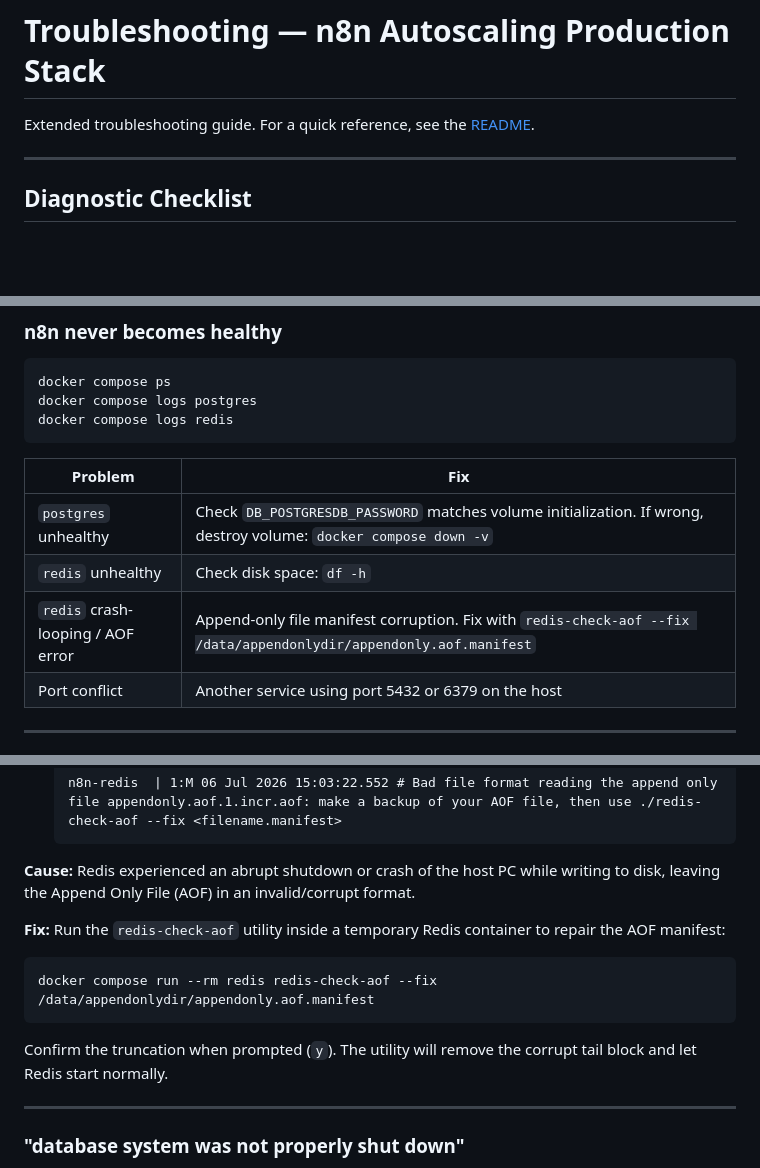
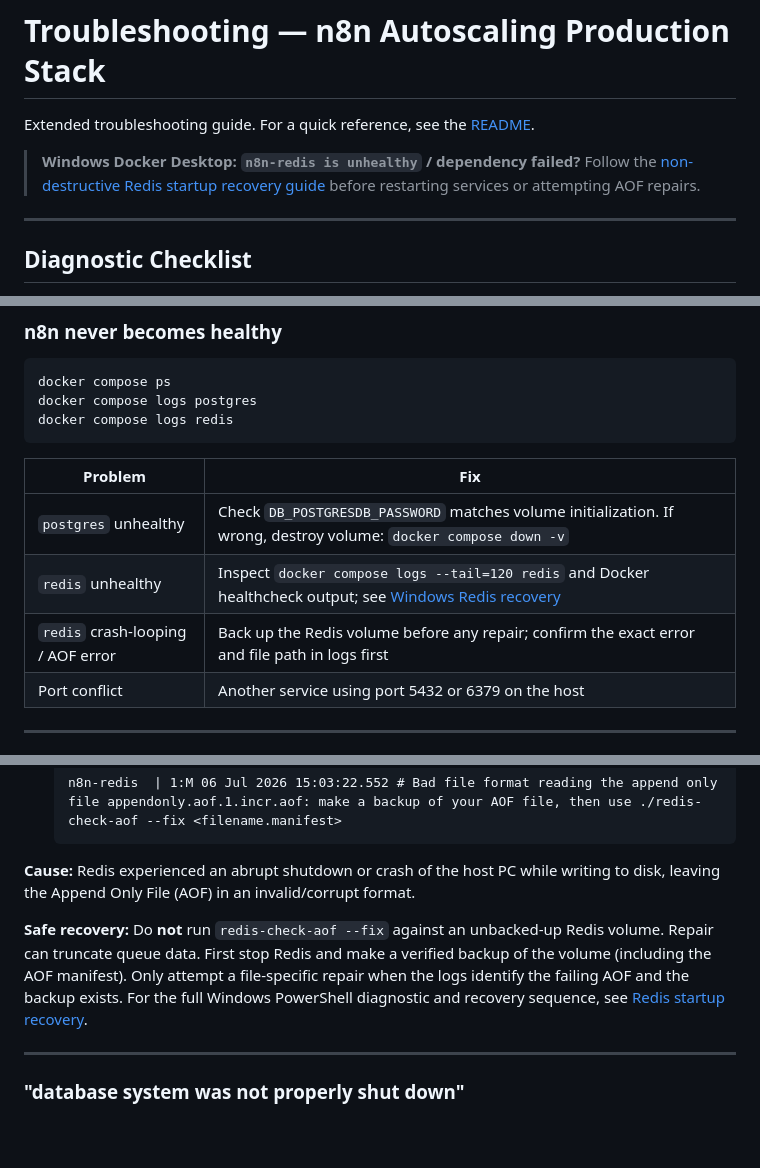
Before and after one commit to Sohila-Khaled-Abbas/n8n-production-queue-setup, a Markdown page: docs/troubleshooting.md, 3 parts joined by grey strips. Rendered like a GitHub page; blank space fills up the shorter version.

Commit message:
docs: route Redis unhealthy and AOF failures to safe diagnostics

````diff
--- a/docs/troubleshooting.md
+++ b/docs/troubleshooting.md
@@ -1,6 +1,10 @@
 # Troubleshooting — n8n Autoscaling Production Stack
 
 Extended troubleshooting guide. For a quick reference, see the [README](../README.md#-troubleshooting).
+
+> **Windows Docker Desktop: `n8n-redis is unhealthy` / dependency failed?**
+> Follow the [non-destructive Redis startup recovery guide](redis-windows-recovery.md)
+> before restarting services or attempting AOF repairs.
 
 ---
 
@@ -325,8 +329,8 @@ docker compose logs redis
 | Problem | Fix |
 |---|---|
 | `postgres` unhealthy | Check `DB_POSTGRESDB_PASSWORD` matches volume initialization. If wrong, destroy volume: `docker compose down -v` |
-| `redis` unhealthy | Check disk space: `df -h` |
-| `redis` crash-looping / AOF error | Append-only file manifest corruption. Fix with `redis-check-aof --fix /data/appendonlydir/appendonly.aof.manifest` |
+| `redis` unhealthy | Inspect `docker compose logs --tail=120 redis` and Docker healthcheck output; see [Windows Redis recovery](redis-windows-recovery.md) |
+| `redis` crash-looping / AOF error | Back up the Redis volume before any repair; confirm the exact error and file path in logs first |
 | Port conflict | Another service using port 5432 or 6379 on the host |
 
 ---
@@ -343,12 +347,8 @@ docker compose logs redis
 **Cause:**
 Redis experienced an abrupt shutdown or crash of the host PC while writing to disk, leaving the Append Only File (AOF) in an invalid/corrupt format.
 
-**Fix:**
-Run the `redis-check-aof` utility inside a temporary Redis container to repair the AOF manifest:
-```bash
-docker compose run --rm redis redis-check-aof --fix /data/appendonlydir/appendonly.aof.manifest
-```
-Confirm the truncation when prompted (`y`). The utility will remove the corrupt tail block and let Redis start normally.
+**Safe recovery:**
+Do **not** run `redis-check-aof --fix` against an unbacked-up Redis volume. Repair can truncate queue data. First stop Redis and make a verified backup of the volume (including the AOF manifest). Only attempt a file-specific repair when the logs identify the failing AOF and the backup exists. For the full Windows PowerShell diagnostic and recovery sequence, see [Redis startup recovery](redis-windows-recovery.md).
 
 ---
 
````
